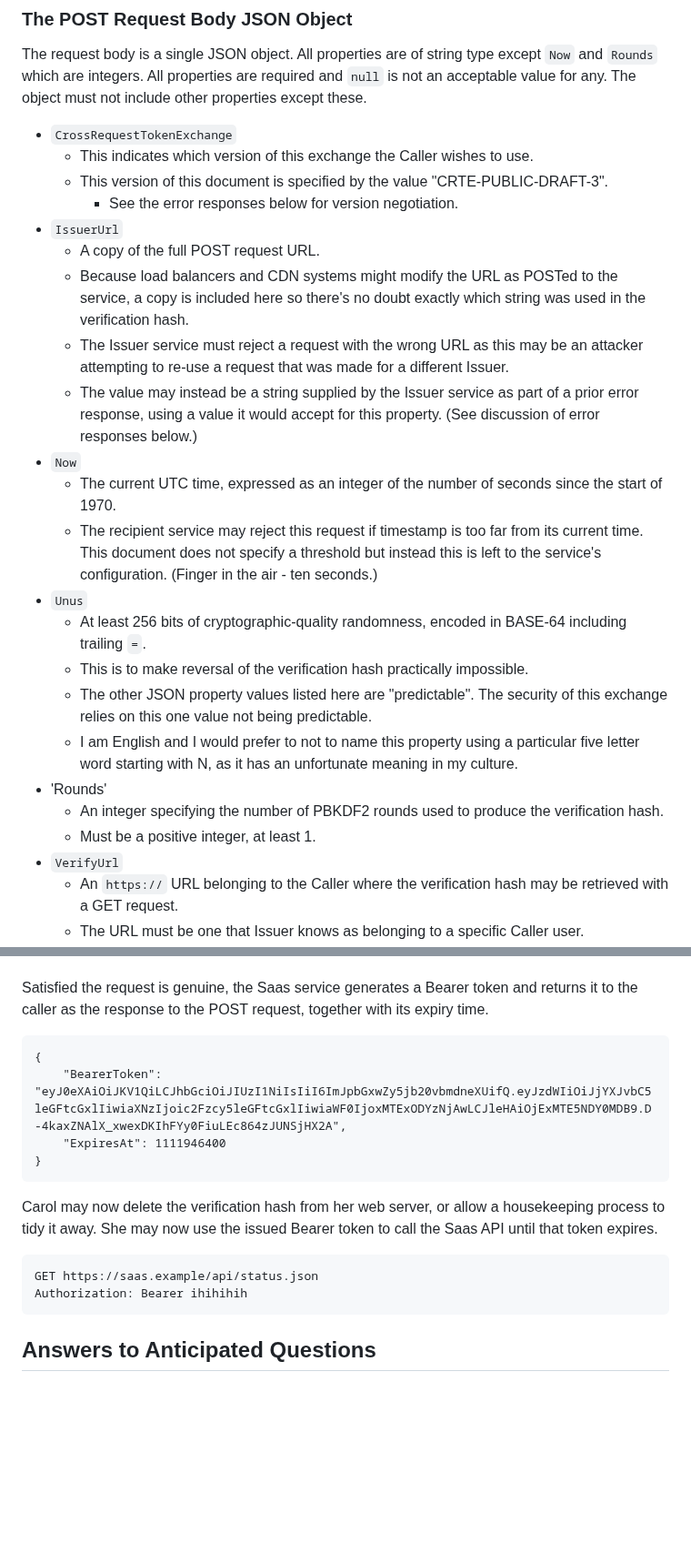
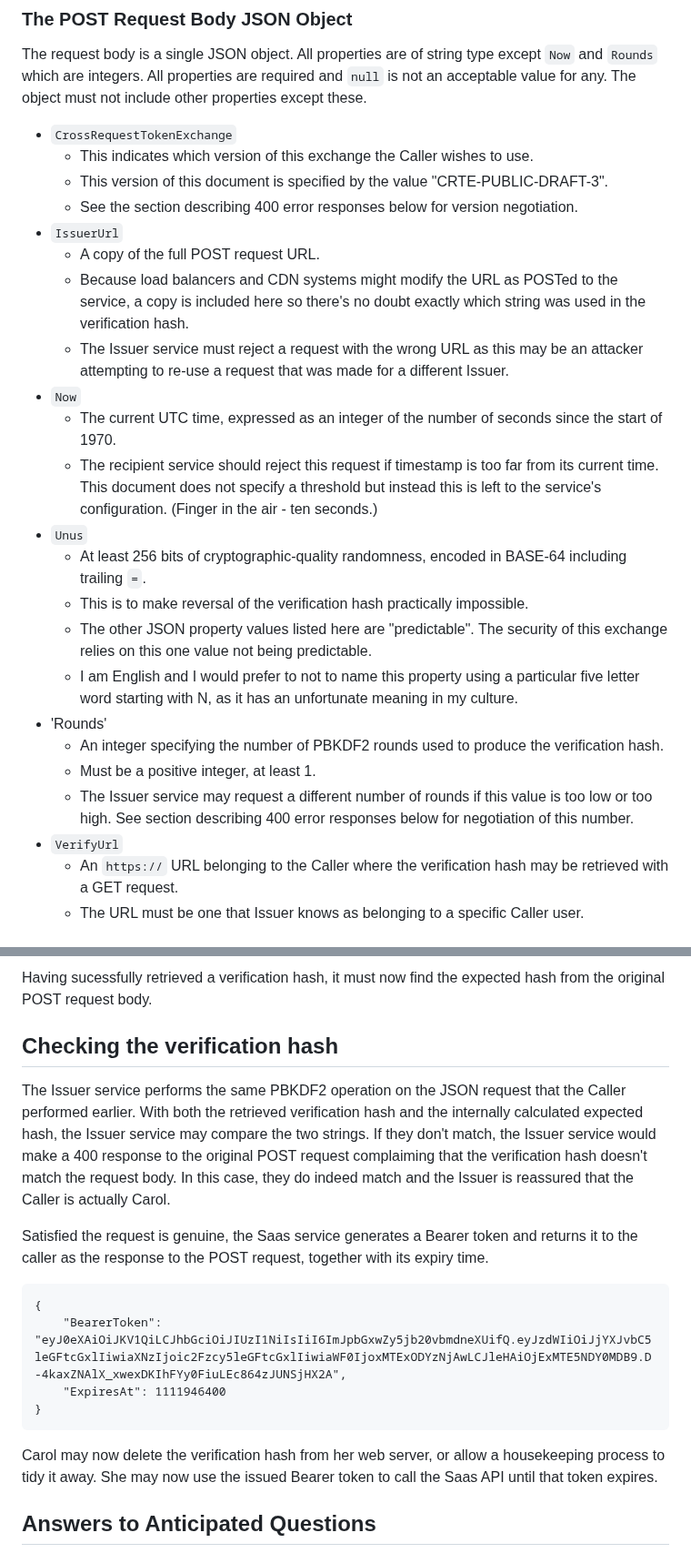
Before and after one commit to billpg/HashBack, a Markdown page: README.md, 2 parts joined by grey strips. Shown at 91% size. Drawn GitHub-style; blank space fills up the shorter version.

````diff
--- a/README.md
+++ b/README.md
@@ -58,15 +58,14 @@ The request body is a single JSON object. All properties are of string type exce
 - `CrossRequestTokenExchange`
   - This indicates which version of this exchange the Caller wishes to use.
   - This version of this document is specified by the value "CRTE-PUBLIC-DRAFT-3".
-    - See the error responses below for version negotiation.
+  - See the section describing 400 error responses below for version negotiation.
 - `IssuerUrl`
   - A copy of the full POST request URL.
   - Because load balancers and CDN systems might modify the URL as POSTed to the service, a copy is included here so there's no doubt exactly which string was used in the verification hash.
   - The Issuer service must reject a request with the wrong URL as this may be an attacker attempting to re-use a request that was made for a different Issuer.
-  - The value may instead be a string supplied by the Issuer service as part of a prior error response, using a value it would accept for this property. (See discussion of error responses below.)
 - `Now`
   - The current UTC time, expressed as an integer of the number of seconds since the start of 1970.
-  - The recipient service may reject this request if timestamp is too far from its current time. This document does not specify a threshold but instead this is left to the service's configuration. (Finger in the air - ten seconds.)
+  - The recipient service should reject this request if timestamp is too far from its current time. This document does not specify a threshold but instead this is left to the service's configuration. (Finger in the air - ten seconds.)
 - `Unus`
   - At least 256 bits of cryptographic-quality randomness, encoded in BASE-64 including trailing `=`.
   - This is to make reversal of the verification hash practically impossible.
@@ -75,6 +74,7 @@ The request body is a single JSON object. All properties are of string type exce
 - 'Rounds'
   - An integer specifying the number of PBKDF2 rounds used to produce the verification hash.
   - Must be a positive integer, at least 1.
+  - The Issuer service may request a different number of rounds if this value is too low or too high. See section describing 400 error responses below for negotiation of this number.
 - `VerifyUrl`
   - An `https://` URL belonging to the Caller where the verification hash may be retrieved with a GET request.
   - The URL must be one that Issuer knows as belonging to a specific Caller user.
@@ -216,3 +239,7 @@ Not yet knowing for sure if the request came from the real Carol or not, it make
+Having sucessfully retrieved a verification hash, it must now find the expected hash from the original POST request body.
+
+## Checking the verification hash
+The Issuer service performs the same PBKDF2 operation on the JSON request that the Caller performed earlier. With both the retrieved verification hash and the internally calculated expected hash, the Issuer service may compare the two strings. If they don't match, the Issuer service would make a 400 response to the original POST request complaiming that the verification hash doesn't match the request body. In this case, they do indeed match and the Issuer is reassured that the Caller is actually Carol.
 
 Satisfied the request is genuine, the Saas service generates a Bearer token and returns it to the caller as the response to the POST request, together with its expiry time.<!--CASE_STUDY_RESPONSE-->
 ```
@@ -223,12 +250,6 @@ Satisfied the request is genuine, the Saas service generates a Bearer token and
 ```
 
 Carol may now delete the verification hash from her web server, or allow a housekeeping process to tidy it away. She may now use the issued Bearer token to call the Saas API until that token expires.
-
-```
-GET https://saas.example/api/status.json
-Authorization: Bearer ihihihih
-```
-
 
 ## Answers to Anticipated Questions
 
````
Also changed, not shown: other parts of README.md (+33 -10 lines).
